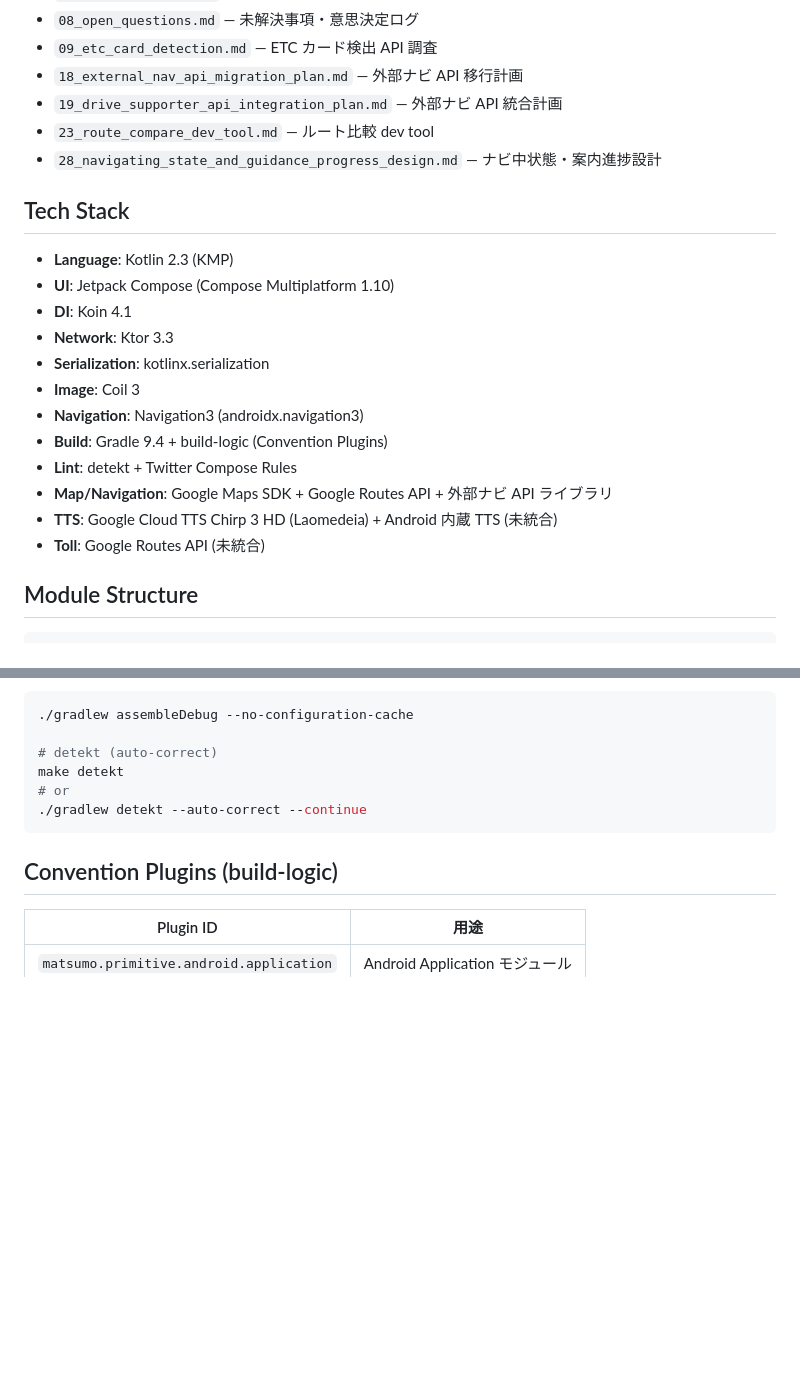
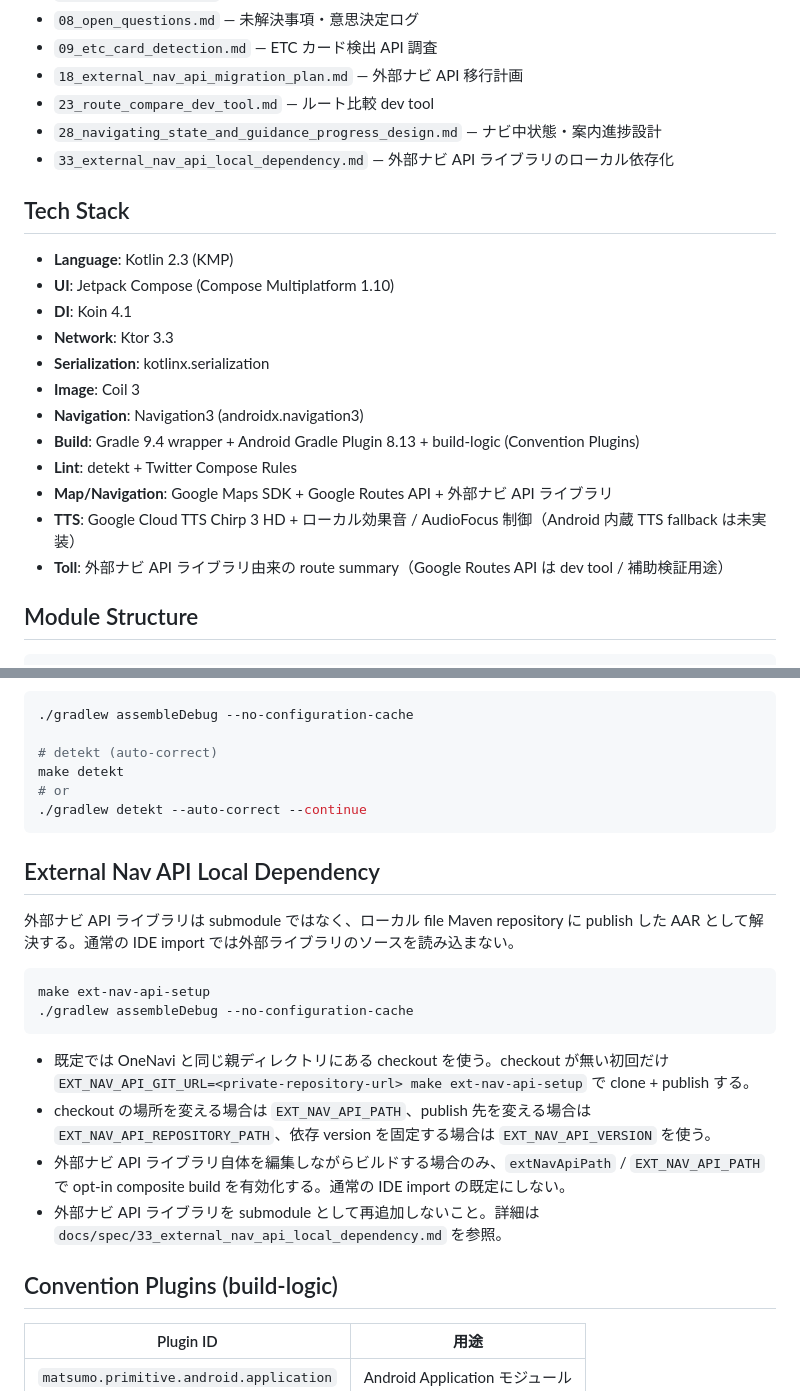
Before and after one commit to matsumo0922/OneNavi, a Markdown page: CLAUDE.md, 2 parts joined by grey strips. Rendered like a GitHub page; blank space fills up the shorter version.

Commit message:
docs: update agent setup guidance

````diff
--- a/CLAUDE.md
+++ b/CLAUDE.md
@@ -65,9 +65,9 @@ OneNavi は Android 向けカーナビアプリ。Google Maps 等から intent s
 - `08_open_questions.md` — 未解決事項・意思決定ログ
 - `09_etc_card_detection.md` — ETC カード検出 API 調査
 - `18_external_nav_api_migration_plan.md` — 外部ナビ API 移行計画
-- `19_drive_supporter_api_integration_plan.md` — 外部ナビ API 統合計画
 - `23_route_compare_dev_tool.md` — ルート比較 dev tool
 - `28_navigating_state_and_guidance_progress_design.md` — ナビ中状態・案内進捗設計
+- `33_external_nav_api_local_dependency.md` — 外部ナビ API ライブラリのローカル依存化
 
 ## Tech Stack
 
@@ -78,11 +78,11 @@ OneNavi は Android 向けカーナビアプリ。Google Maps 等から intent s
 - **Serialization**: kotlinx.serialization
 - **Image**: Coil 3
 - **Navigation**: Navigation3 (androidx.navigation3)
-- **Build**: Gradle 9.4 + build-logic (Convention Plugins)
+- **Build**: Gradle 9.4 wrapper + Android Gradle Plugin 8.13 + build-logic (Convention Plugins)
 - **Lint**: detekt + Twitter Compose Rules
 - **Map/Navigation**: Google Maps SDK + Google Routes API + 外部ナビ API ライブラリ
-- **TTS**: Google Cloud TTS Chirp 3 HD (Laomedeia) + Android 内蔵 TTS (未統合)
-- **Toll**: Google Routes API (未統合)
+- **TTS**: Google Cloud TTS Chirp 3 HD + ローカル効果音 / AudioFocus 制御（Android 内蔵 TTS fallback は未実装）
+- **Toll**: 外部ナビ API ライブラリ由来の route summary（Google Routes API は dev tool / 補助検証用途）
 
 ## Module Structure
 
@@ -137,6 +137,25 @@ make detekt
 ./gradlew detekt --auto-correct --continue
 ```
 
+## External Nav API Local Dependency
+
+外部ナビ API ライブラリは submodule ではなく、ローカル file Maven repository に publish した
+AAR として解決する。通常の IDE import では外部ライブラリのソースを読み込まない。
+
+```bash
+make ext-nav-api-setup
+./gradlew assembleDebug --no-configuration-cache
+```
+
+- 既定では OneNavi と同じ親ディレクトリにある checkout を使う。checkout が無い初回だけ
+  `EXT_NAV_API_GIT_URL=<private-repository-url> make ext-nav-api-setup` で clone + publish する。
+- checkout の場所を変える場合は `EXT_NAV_API_PATH`、publish 先を変える場合は
+  `EXT_NAV_API_REPOSITORY_PATH`、依存 version を固定する場合は `EXT_NAV_API_VERSION` を使う。
+- 外部ナビ API ライブラリ自体を編集しながらビルドする場合のみ、`extNavApiPath` /
+  `EXT_NAV_API_PATH` で opt-in composite build を有効化する。通常の IDE import の既定にしない。
+- 外部ナビ API ライブラリを submodule として再追加しないこと。詳細は
+  `docs/spec/33_external_nav_api_local_dependency.md` を参照。
+
 ## Convention Plugins (build-logic)
 
 | Plugin ID | 用途 |
````
Also changed, not shown: AGENTS.md (+8 -0 lines).
